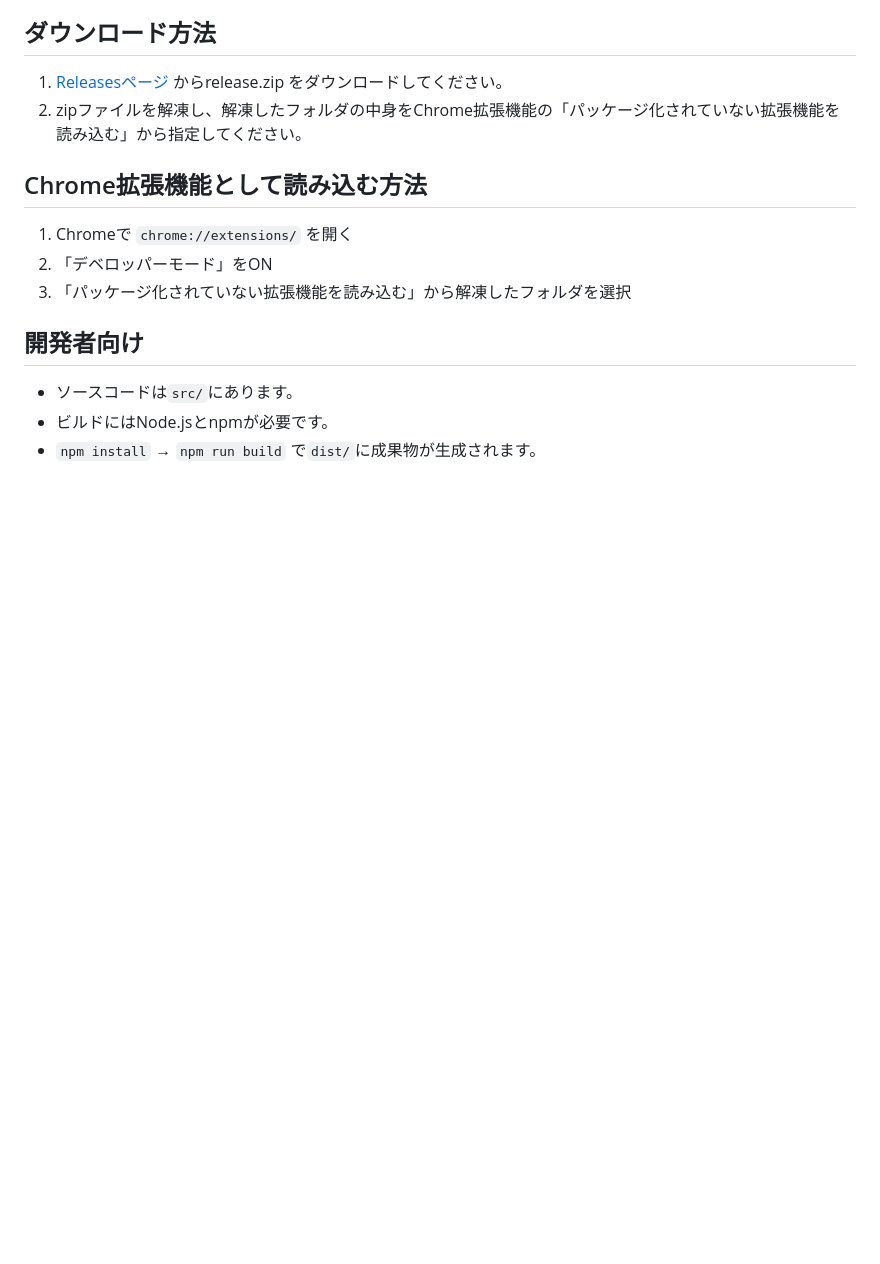
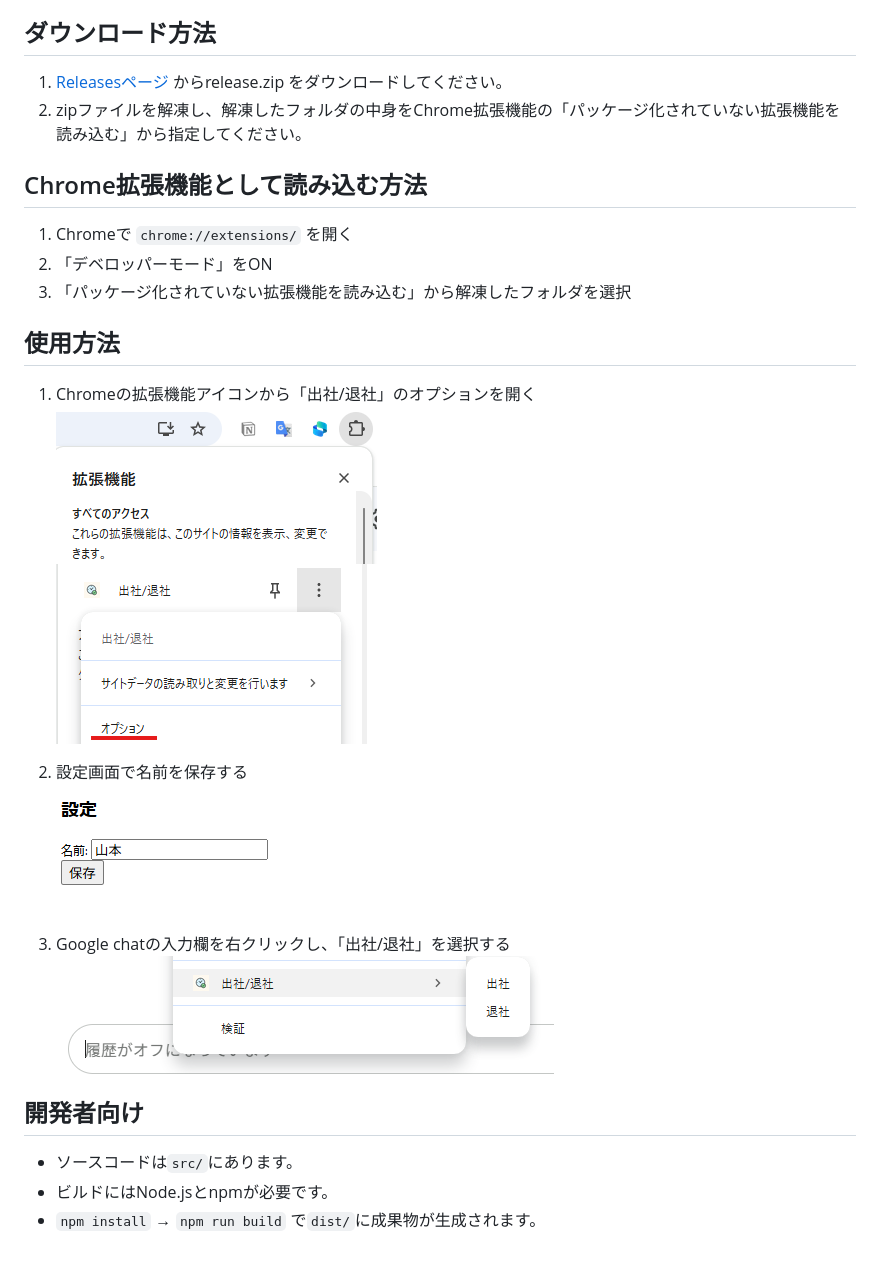
Before and after one commit to taktak7890/clock_paste_in_out, a Markdown page: README.md, the part around the change. GitHub-like rendering; pictures changed too: オプション.png (added), 拡張機能.png (added), 機能イメージ.png (added); blank space fills up the shorter version.

Commit message:
ReadMeに使用方法を追加

```diff
--- a/README.md
+++ b/README.md
@@ -15,6 +15,18 @@
 2. 「デベロッパーモード」をON
 3. 「パッケージ化されていない拡張機能を読み込む」から解凍したフォルダを選択
 
+## 使用方法
+1. Chromeの拡張機能アイコンから「出社/退社」のオプションを開く
+![拡張機能イメージ](拡張機能.png)
+![オプションイメージ](オプション.png)
+
+2. 設定画面で名前を保存する
+![設定画面イメージ](設定画面.png)
+
+3. Google chatの入力欄を右クリックし、「出社/退社」を選択する
+![機能イメージ](機能イメージ.png)
+
+
 ## 開発者向け
 - ソースコードは`src/`にあります。
 - ビルドにはNode.jsとnpmが必要です。
```
